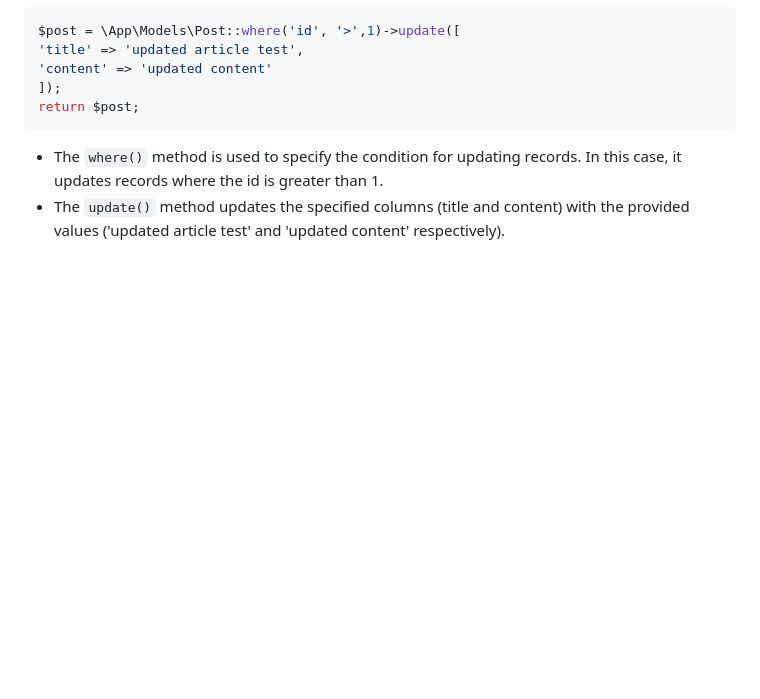
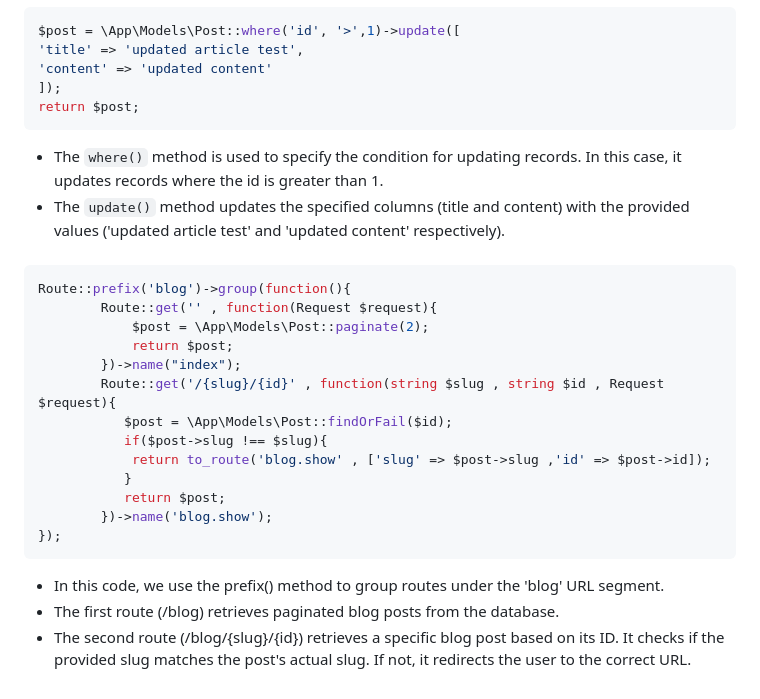
Before and after one commit to Jalil-Betroji/lab-crud-laravel-autoFormation, a Markdown page: lab-crud-laravel-ORM-Eloquent/README.md, the part around the change. Rendered like a GitHub page; blank space fills up the shorter version.

Commit message:
to_route function added

````diff
--- a/lab-crud-laravel-ORM-Eloquent/README.md
+++ b/lab-crud-laravel-ORM-Eloquent/README.md
@@ -323,3 +323,24 @@ return $post;
 
 - The `where()` method is used to specify the condition for updating records. In this case, it updates records where the id is greater than 1.
 - The `update()` method updates the specified columns (title and content) with the provided values ('updated article test' and 'updated content' respectively).
+
+####
+
+```php
+Route::prefix('blog')->group(function(){
+        Route::get('' , function(Request $request){
+            $post = \App\Models\Post::paginate(2);
+            return $post;
+        })->name("index");
+        Route::get('/{slug}/{id}' , function(string $slug , string $id , Request $request){
+           $post = \App\Models\Post::findOrFail($id);
+           if($post->slug !== $slug){
+            return to_route('blog.show' , ['slug' => $post->slug ,'id' => $post->id]);
+           }
+           return $post;
+        })->name('blog.show');
+});
+```
+- In this code, we use the prefix() method to group routes under the 'blog' URL segment.
+- The first route (/blog) retrieves paginated blog posts from the database.
+- The second route (/blog/{slug}/{id}) retrieves a specific blog post based on its ID. It checks if the provided slug matches the post's actual slug. If not, it redirects the user to the correct URL.
````
